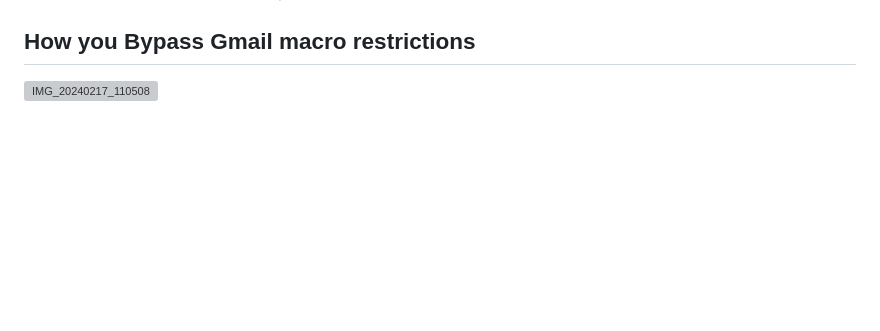
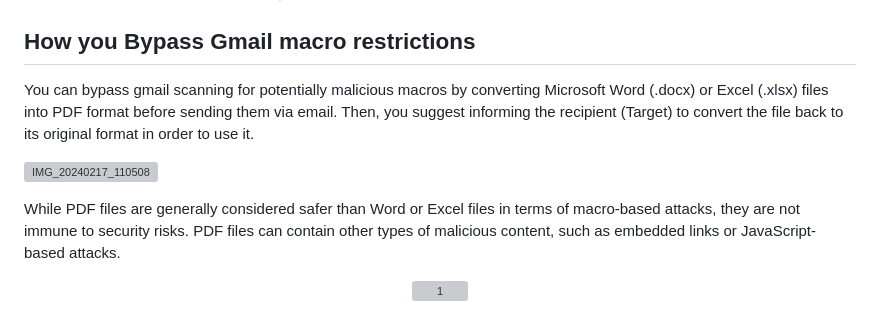
Before and after one commit to DevVj-1/Hacking-Social_Media-Accounts, a Markdown page: README.md, the part around the change. Rendered like a GitHub page; blank space fills up the shorter version; grey boxes are pictures that could not be loaded.

Commit message:
update Bypass gmail macro restrictions trick

```diff
--- a/README.md
+++ b/README.md
@@ -176,5 +176,13 @@ Select or enter file name (without extensions): hacker
 The files in this repository were created and modified by me,  for my own personal use and come with no guarantee to work for you. I provide these files "as-is" and offer no support whatsoever to get them working. A lot of these files use terrible formatted and layered tables, anyone working with email and newsletter designs knows how painful they can be, and how worse it is to reverse-engineer those.🦆
 
 ## How you Bypass Gmail macro restrictions
+You can bypass gmail scanning for potentially malicious macros by converting Microsoft Word (.docx) or Excel (.xlsx) files into PDF format before sending them via email. Then, you suggest informing the recipient (Target) to convert the file back to its original format in order to use it.
 
 ![IMG_20240217_110508](https://github.com/DevVj-1/Hacking-Social_Media-Accounts/assets/106962581/fa1a6ba9-63e2-4e7b-afe5-397e71985875)
+
+While PDF files are generally considered safer than Word or Excel files in terms of macro-based attacks, they are not immune to security risks. PDF files can contain other types of malicious content, such as embedded links or JavaScript-based attacks.
+
+<div align="center">
+
+![1](https://media.giphy.com/media/v1.Y2lkPTc5MGI3NjExYnA4MWxmZHVjdGV6Mmw5ZGc5M3FyYXBsbXhzYW5mdTV3Z2tnNWxvNiZlcD12MV9pbnRlcm5hbF9naWZfYnlfaWQmY3Q9Zw/Jth6eoS4noFUDH7IcM/giphy.gif)
+</div>
```
